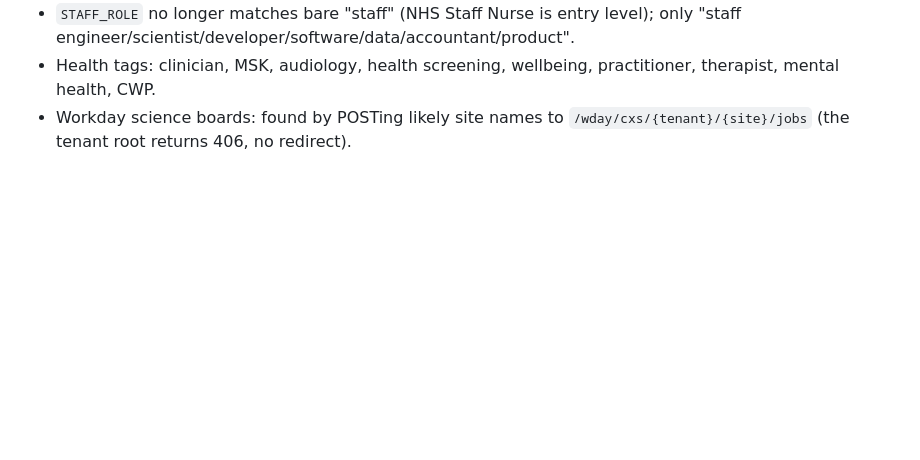
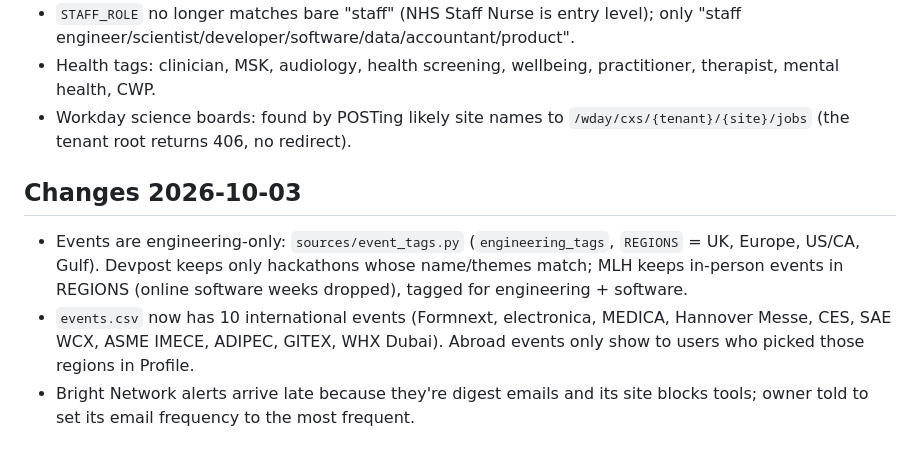
Before and after one commit to JaafarAlDarukee/nimbus, a Markdown page: vault/04 Radar.md, the part around the change. GitHub-like rendering; blank space fills up the shorter version.

Commit message:
Vault: engineering-only events, regions, Bright Network note
Co-Authored-By: Claude Opus 5.5 <noreply@anthropic.com>

```diff
--- a/vault/04 Radar.md
+++ b/vault/04 Radar.md
@@ -67,3 +67,8 @@ Back to [[00 Start Here]] · code in `radar/`
 - `STAFF_ROLE` no longer matches bare "staff" (NHS Staff Nurse is entry level); only "staff engineer/scientist/developer/software/data/accountant/product".
 - Health tags: clinician, MSK, audiology, health screening, wellbeing, practitioner, therapist, mental health, CWP.
 - Workday science boards: found by POSTing likely site names to `/wday/cxs/{tenant}/{site}/jobs` (the tenant root returns 406, no redirect).
+
+## Changes 2026-10-03
+- Events are engineering-only: `sources/event_tags.py` (`engineering_tags`, `REGIONS` = UK, Europe, US/CA, Gulf). Devpost keeps only hackathons whose name/themes match; MLH keeps in-person events in REGIONS (online software weeks dropped), tagged for engineering + software.
+- `events.csv` now has 10 international events (Formnext, electronica, MEDICA, Hannover Messe, CES, SAE WCX, ASME IMECE, ADIPEC, GITEX, WHX Dubai). Abroad events only show to users who picked those regions in Profile.
+- Bright Network alerts arrive late because they're digest emails and its site blocks tools; owner told to set its email frequency to the most frequent.
```
